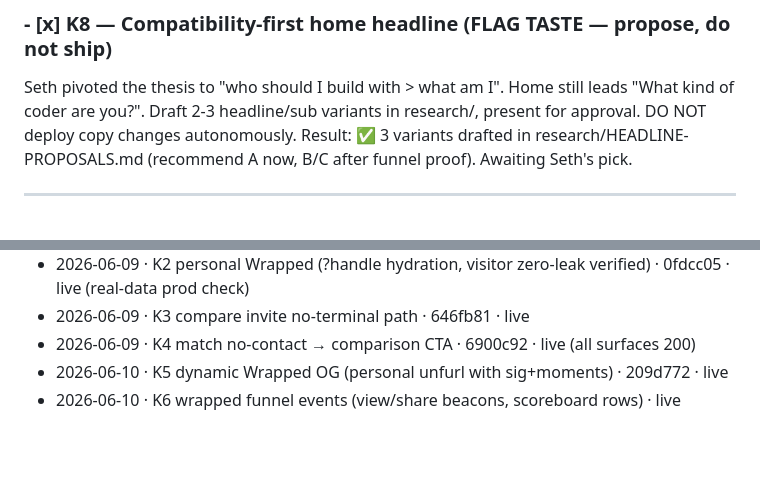
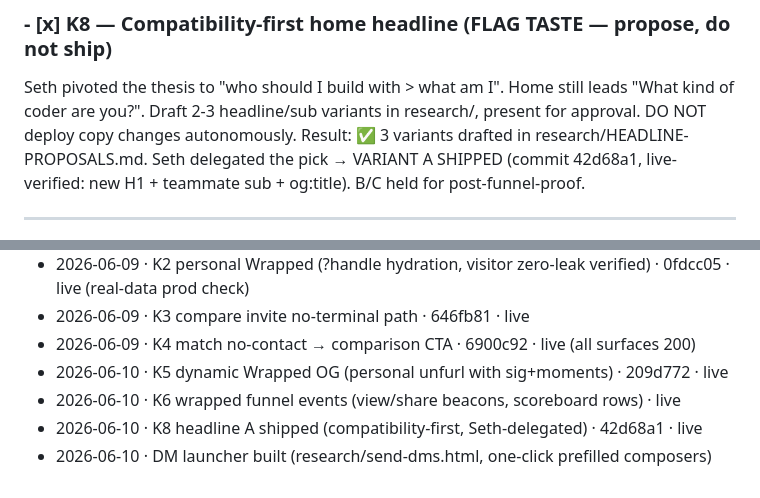
Before and after one commit to brightseth/vibestats, a Markdown page: docs/AUTONOMOUS-BACKLOG.md, 2 parts joined by grey strips. Rendered like a GitHub page; blank space fills up the shorter version.

Commit message:
docs(backlog): K8 shipped (variant A); DM launcher delivered
Co-Authored-By: Claude Fable 5 <noreply@anthropic.com>

```diff
--- a/docs/AUTONOMOUS-BACKLOG.md
+++ b/docs/AUTONOMOUS-BACKLOG.md
@@ -120,7 +120,7 @@ real events appear (landed>1 or any share/reveal click), notify Seth with the re
 Seth pivoted the thesis to "who should I build with > what am I". Home still leads
 "What kind of coder are you?". Draft 2-3 headline/sub variants in research/, present
 for approval. DO NOT deploy copy changes autonomously. Result: ✅ 3 variants drafted in
-  research/HEADLINE-PROPOSALS.md (recommend A now, B/C after funnel proof). Awaiting Seth's pick.
+  research/HEADLINE-PROPOSALS.md. Seth delegated the pick → VARIANT A SHIPPED (commit 42d68a1, live-verified: new H1 + teammate sub + og:title). B/C held for post-funnel-proof.
 
 ---
 
@@ -150,3 +150,5 @@ anon 401), retiring the "needs human eyeball" note. Commit 0a6e200, live.
 - 2026-06-09 · K4 match no-contact → comparison CTA · 6900c92 · live (all surfaces 200)
 - 2026-06-10 · K5 dynamic Wrapped OG (personal unfurl with sig+moments) · 209d772 · live
 - 2026-06-10 · K6 wrapped funnel events (view/share beacons, scoreboard rows) · live
+- 2026-06-10 · K8 headline A shipped (compatibility-first, Seth-delegated) · 42d68a1 · live
+- 2026-06-10 · DM launcher built (research/send-dms.html, one-click prefilled composers)
```
